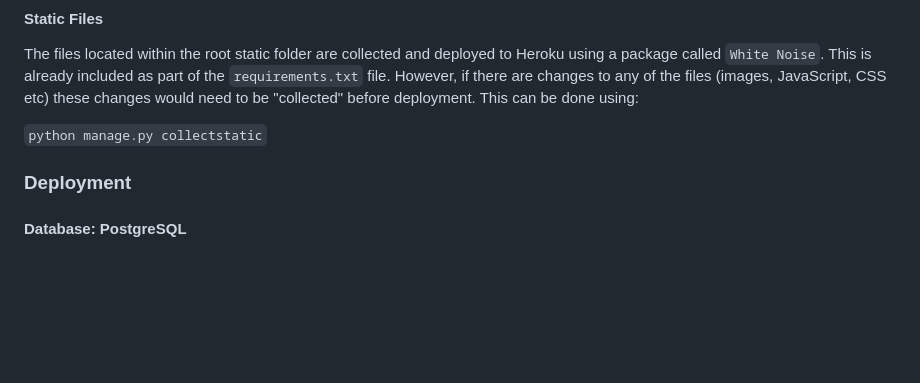
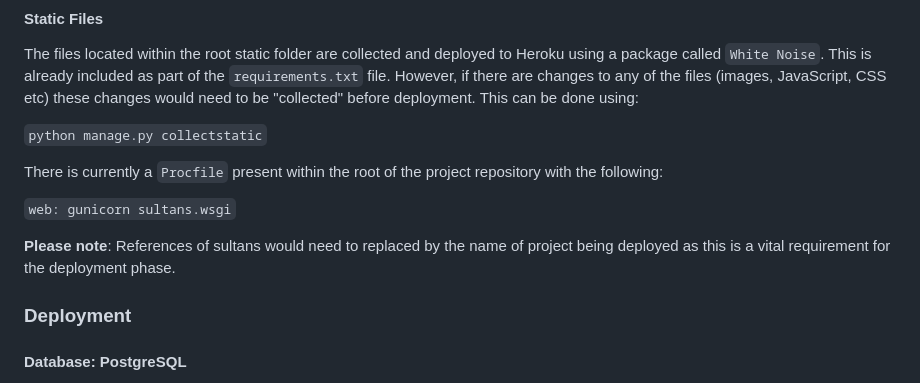
Before and after one commit to NaveedNaseem84/PP4-Sultans-Restaurant, a Markdown page: README.md, the part around the change printed below. Rendered like a GitHub page; blank space fills up the shorter version.

```diff
--- a/README.md
+++ b/README.md
@@ -1027,6 +1027,12 @@ The files located within the root static folder are collected and deployed to He
 
 `python manage.py collectstatic`
 
+There is currently a `Procfile` present within the root of the project repository with the following:
+
+`web: gunicorn sultans.wsgi`
+
+**Please note**: References of sultans would need to replaced by the name of project being deployed as this is a vital requirement for the deployment phase.
+
 
 ### Deployment
 
```
Also changed, not shown: other parts of README.md (+1 -1 lines).
